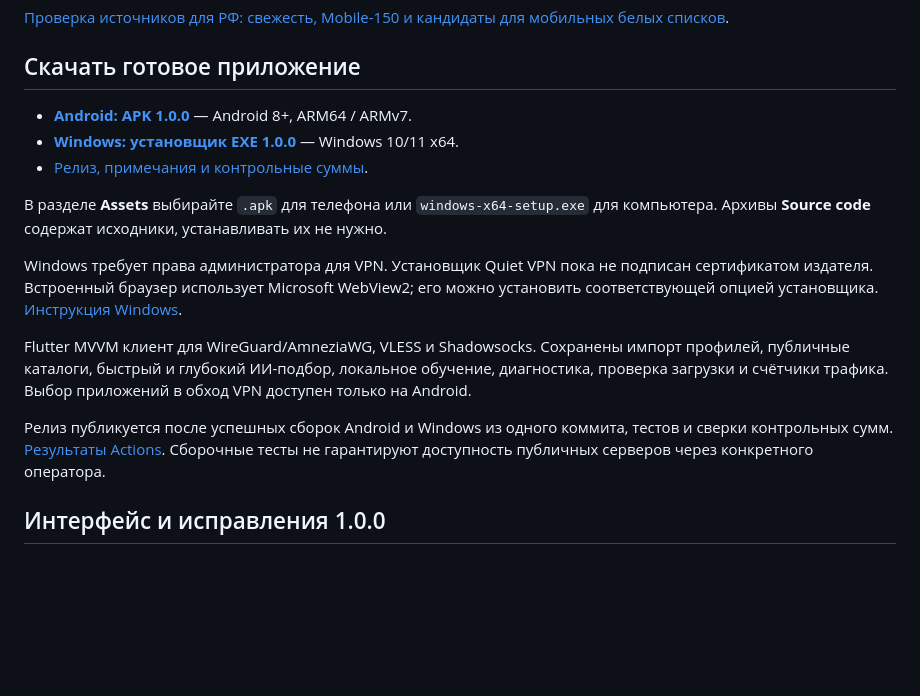
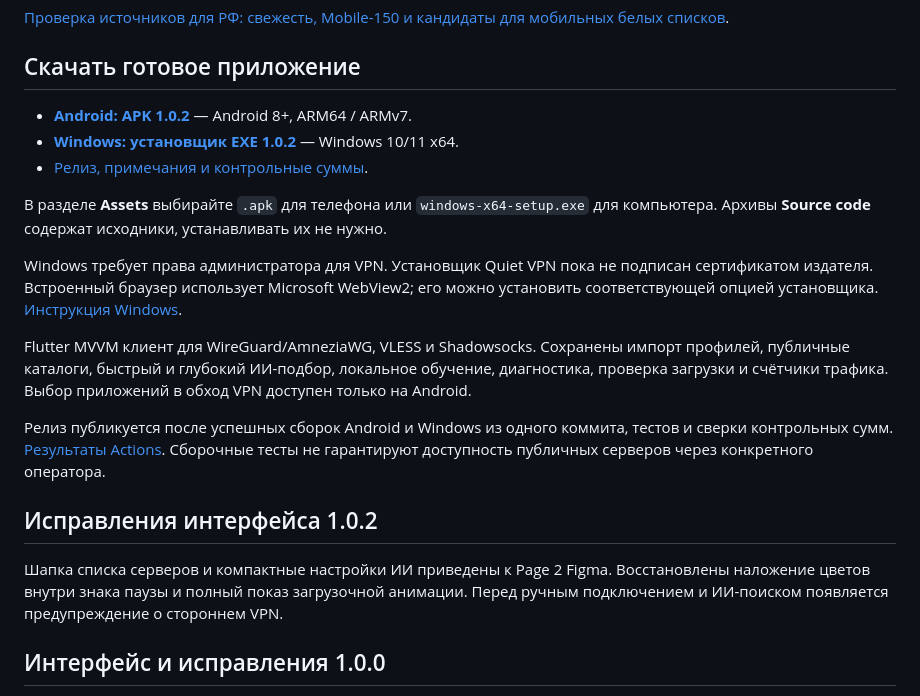
Before and after one commit to BIKPOB/-, a Markdown page: README.md, the part around the change. Rendered like a GitHub page; blank space fills up the shorter version.

Commit message:
Link verified Quiet VPN 1.0.2 installers

```diff
--- a/README.md
+++ b/README.md
@@ -4,9 +4,9 @@
 
 ## Скачать готовое приложение
 
-- **[Android: APK 1.0.0](https://github.com/BIKPOB/-/releases/download/v1.0.0/quiet-vpn-1.0.0.apk)** — Android 8+, ARM64 / ARMv7.
-- **[Windows: установщик EXE 1.0.0](https://github.com/BIKPOB/-/releases/download/v1.0.0/quiet-vpn-1.0.0-windows-x64-setup.exe)** — Windows 10/11 x64.
-- [Релиз, примечания и контрольные суммы](https://github.com/BIKPOB/-/releases/tag/v1.0.0).
+- **[Android: APK 1.0.2](https://github.com/BIKPOB/-/releases/download/v1.0.2/quiet-vpn-1.0.2.apk)** — Android 8+, ARM64 / ARMv7.
+- **[Windows: установщик EXE 1.0.2](https://github.com/BIKPOB/-/releases/download/v1.0.2/quiet-vpn-1.0.2-windows-x64-setup.exe)** — Windows 10/11 x64.
+- [Релиз, примечания и контрольные суммы](https://github.com/BIKPOB/-/releases/tag/v1.0.2).
 
 В разделе **Assets** выбирайте `.apk` для телефона или `windows-x64-setup.exe` для компьютера. Архивы **Source code** содержат исходники, устанавливать их не нужно.
 
@@ -15,6 +15,10 @@ Windows требует права администратора для VPN. Ус
 Flutter MVVM клиент для WireGuard/AmneziaWG, VLESS и Shadowsocks. Сохранены импорт профилей, публичные каталоги, быстрый и глубокий ИИ-подбор, локальное обучение, диагностика, проверка загрузки и счётчики трафика. Выбор приложений в обход VPN доступен только на Android.
 
 Релиз публикуется после успешных сборок Android и Windows из одного коммита, тестов и сверки контрольных сумм. [Результаты Actions](https://github.com/BIKPOB/-/actions). Сборочные тесты не гарантируют доступность публичных серверов через конкретного оператора.
+
+## Исправления интерфейса 1.0.2
+
+Шапка списка серверов и компактные настройки ИИ приведены к Page 2 Figma. Восстановлены наложение цветов внутри знака паузы и полный показ загрузочной анимации. Перед ручным подключением и ИИ-поиском появляется предупреждение о стороннем VPN.
 
 ## Интерфейс и исправления 1.0.0
 
```
